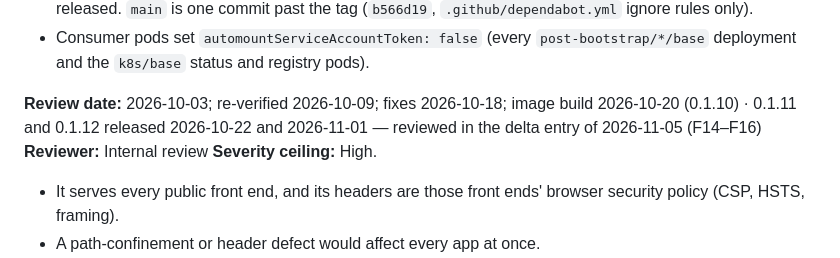
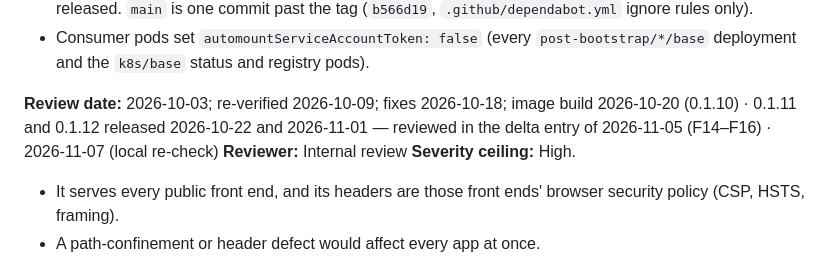
Before and after one commit to meddleware-org/static-server, a Markdown page: docs/audit/static-server-audit.md, the part around one of its changes. Drawn GitHub-style.

Commit message:
Audit: Go checks re-run locally (2026-11-07)

```diff
--- a/docs/audit/static-server-audit.md
+++ b/docs/audit/static-server-audit.md
@@ -65,7 +65,7 @@ separately).
 - Consumer pods set `automountServiceAccountToken: false` (every `post-bootstrap/*/base` deployment and
   the `k8s/base` status and registry pods).
 
-**Review date:** 2026-10-03; re-verified 2026-10-09; fixes 2026-10-18; image build 2026-10-20 (0.1.10) · 0.1.11 and 0.1.12 released 2026-10-22 and 2026-11-01 — reviewed in the delta entry of 2026-11-05 (F14–F16)
+**Review date:** 2026-10-03; re-verified 2026-10-09; fixes 2026-10-18; image build 2026-10-20 (0.1.10) · 0.1.11 and 0.1.12 released 2026-10-22 and 2026-11-01 — reviewed in the delta entry of 2026-11-05 (F14–F16) · 2026-11-07 (local re-check)
 **Reviewer:** Internal review
 **Severity ceiling:** High.
 
```
Also changed, not shown: other parts of docs/audit/static-server-audit.md (+1 -0 lines).
